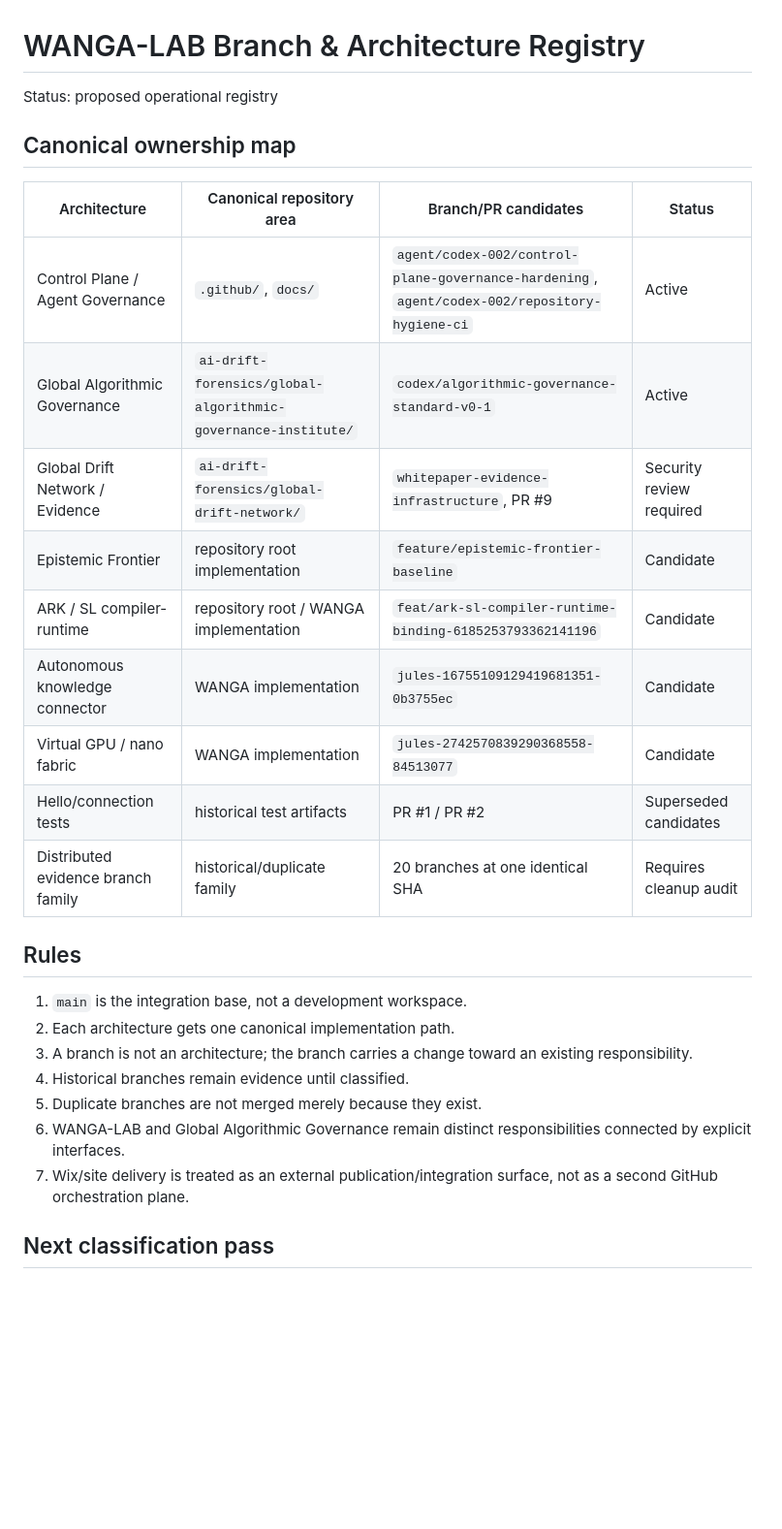
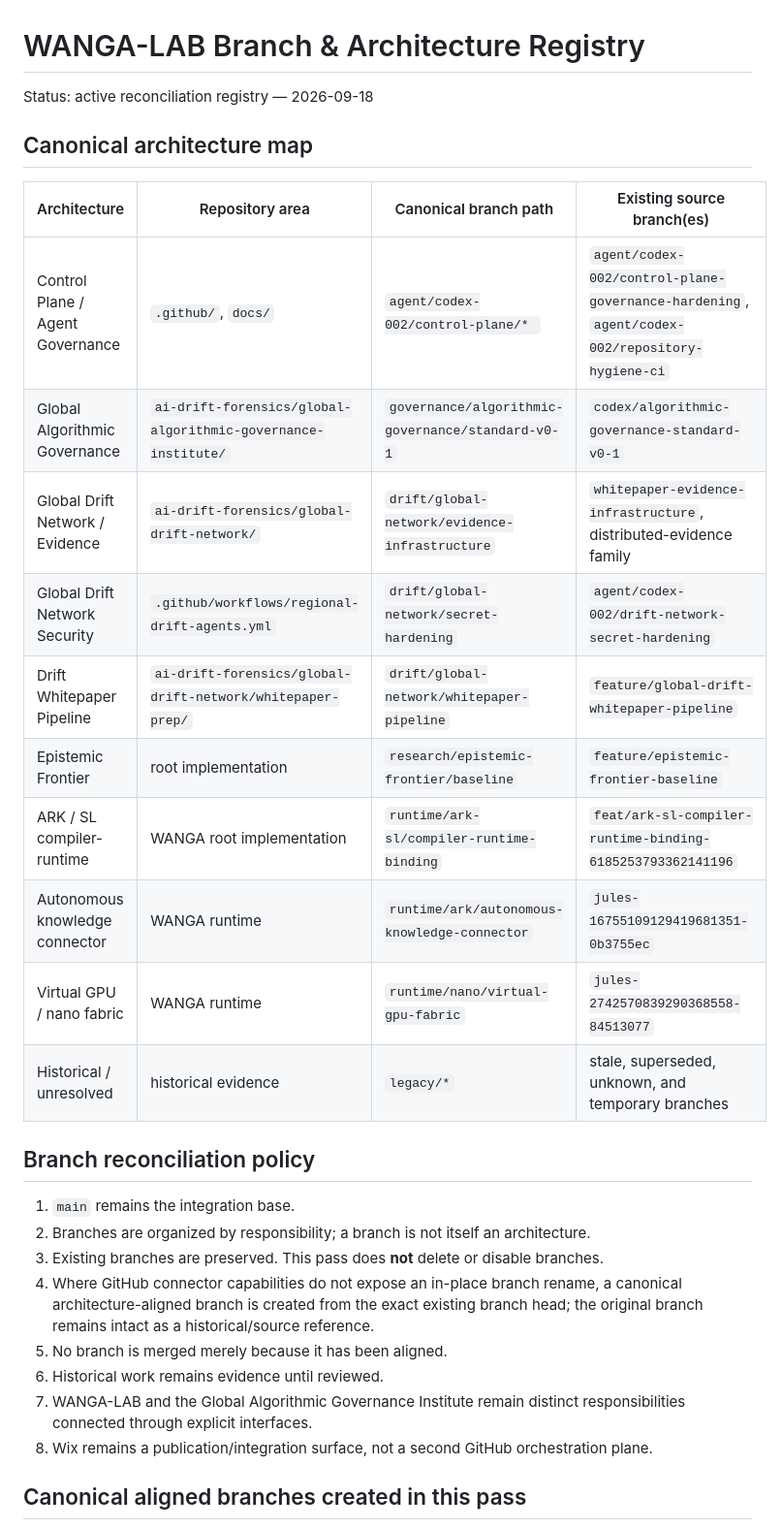
Before and after one commit to AmbassadorOv/WANGA-LAB, a Markdown page: docs/BRANCH_ARCHITECTURE_REGISTRY.md, the part around one of its changes. Shown at 97% size. Drawn GitHub-style; blank space fills up the shorter version.

Commit message:
docs: reconcile full branch inventory with architecture-aligned branch map

```diff
--- a/docs/BRANCH_ARCHITECTURE_REGISTRY.md
+++ b/docs/BRANCH_ARCHITECTURE_REGISTRY.md
@@ -1,30 +1,32 @@
 # WANGA-LAB Branch & Architecture Registry
 
-Status: proposed operational registry
+Status: active reconciliation registry — 2026-09-18
 
-## Canonical ownership map
+## Canonical architecture map
 
-| Architecture | Canonical repository area | Branch/PR candidates | Status |
+| Architecture | Repository area | Canonical branch path | Existing source branch(es) |
 |---|---|---|---|
-| Control Plane / Agent Governance | `.github/`, `docs/` | `agent/codex-002/control-plane-governance-hardening`, `agent/codex-002/repository-hygiene-ci` | Active |
-| Global Algorithmic Governance | `ai-drift-forensics/global-algorithmic-governance-institute/` | `codex/algorithmic-governance-standard-v0-1` | Active |
-| Global Drift Network / Evidence | `ai-drift-forensics/global-drift-network/` | `whitepaper-evidence-infrastructure`, PR #9 | Security review required |
-| Epistemic Frontier | repository root implementation | `feature/epistemic-frontier-baseline` | Candidate |
-| ARK / SL compiler-runtime | repository root / WANGA implementation | `feat/ark-sl-compiler-runtime-binding-6185253793362141196` | Candidate |
-| Autonomous knowledge connector | WANGA implementation | `jules-16755109129419681351-0b3755ec` | Candidate |
-| Virtual GPU / nano fabric | WANGA implementation | `jules-2742570839290368558-84513077` | Candidate |
-| Hello/connection tests | historical test artifacts | PR #1 / PR #2 | Superseded candidates |
-| Distributed evidence branch family | historical/duplicate family | 20 branches at one identical SHA | Requires cleanup audit |
+| Control Plane / Agent Governance | `.github/`, `docs/` | `agent/codex-002/control-plane/* ` | `agent/codex-002/control-plane-governance-hardening`, `agent/codex-002/repository-hygiene-ci` |
+| Global Algorithmic Governance | `ai-drift-forensics/global-algorithmic-governance-institute/` | `governance/algorithmic-governance/standard-v0-1` | `codex/algorithmic-governance-standard-v0-1` |
+| Global Drift Network / Evidence | `ai-drift-forensics/global-drift-network/` | `drift/global-network/evidence-infrastructure` | `whitepaper-evidence-infrastructure`, distributed-evidence family |
+| Global Drift Network Security | `.github/workflows/regional-drift-agents.yml` | `drift/global-network/secret-hardening` | `agent/codex-002/drift-network-secret-hardening` |
+| Drift Whitepaper Pipeline | `ai-drift-forensics/global-drift-network/whitepaper-prep/` | `drift/global-network/whitepaper-pipeline` | `feature/global-drift-whitepaper-pipeline` |
+| Epistemic Frontier | root implementation | `research/epistemic-frontier/baseline` | `feature/epistemic-frontier-baseline` |
+| ARK / SL compiler-runtime | WANGA root implementation | `runtime/ark-sl/compiler-runtime-binding` | `feat/ark-sl-compiler-runtime-binding-6185253793362141196` |
+| Autonomous knowledge connector | WANGA runtime | `runtime/ark/autonomous-knowledge-connector` | `jules-16755109129419681351-0b3755ec` |
+| Virtual GPU / nano fabric | WANGA runtime | `runtime/nano/virtual-gpu-fabric` | `jules-2742570839290368558-84513077` |
+| Historical / unresolved | historical evidence | `legacy/*` | stale, superseded, unknown, and temporary branches |
 
-## Rules
+## Branch reconciliation policy
 
-1. `main` is the integration base, not a development workspace.
-2. Each architecture gets one canonical implementation path.
-3. A branch is not an architecture; the branch carries a change toward an existing responsibility.
-4. Historical branches remain evidence until classified.
-5. Duplicate branches are not merged merely because they exist.
-6. WANGA-LAB and Global Algorithmic Governance remain distinct responsibilities connected by explicit interfaces.
-7. Wix/site delivery is treated as an external publication/integration surface, not as a second GitHub orchestration plane.
+1. `main` remains the integration base.
+2. Branches are organized by responsibility; a branch is not itself an architecture.
+3. Existing branches are preserved. This pass does **not** delete or disable branches.
+4. Where GitHub connector capabilities do not expose an in-place branch rename, a canonical architecture-aligned branch is created from the exact existing branch head; the original branch remains intact as a historical/source reference.
+5. No branch is merged merely because it has been aligned.
+6. Historical work remains evidence until reviewed.
+7. WANGA-LAB and the Global Algorithmic Governance Institute remain distinct responsibilities connected through explicit interfaces.
+8. Wix remains a publication/integration surface, not a second GitHub orchestration plane.
 
-## Next classification pass
+## Canonical aligned branches created in this pass
 
```
Also changed, not shown: other parts of docs/BRANCH_ARCHITECTURE_REGISTRY.md (+74 -37 lines).
